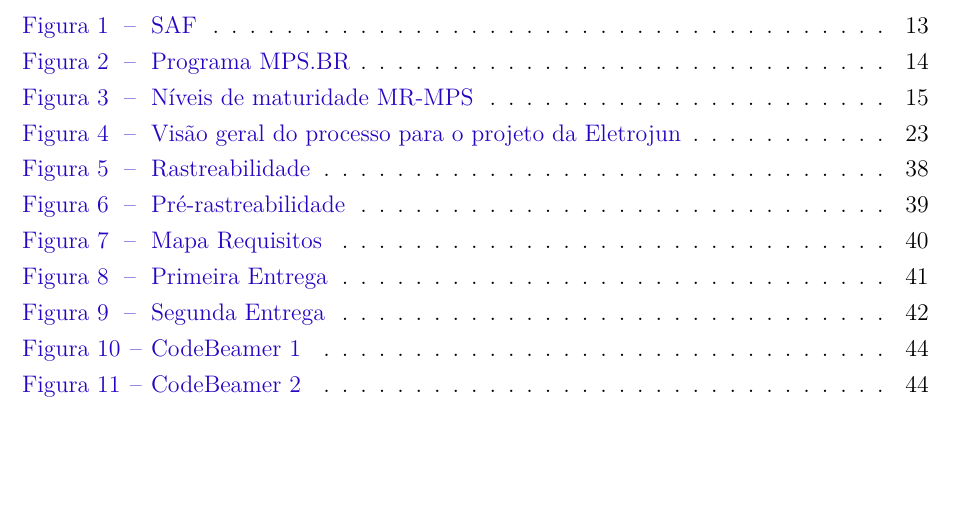
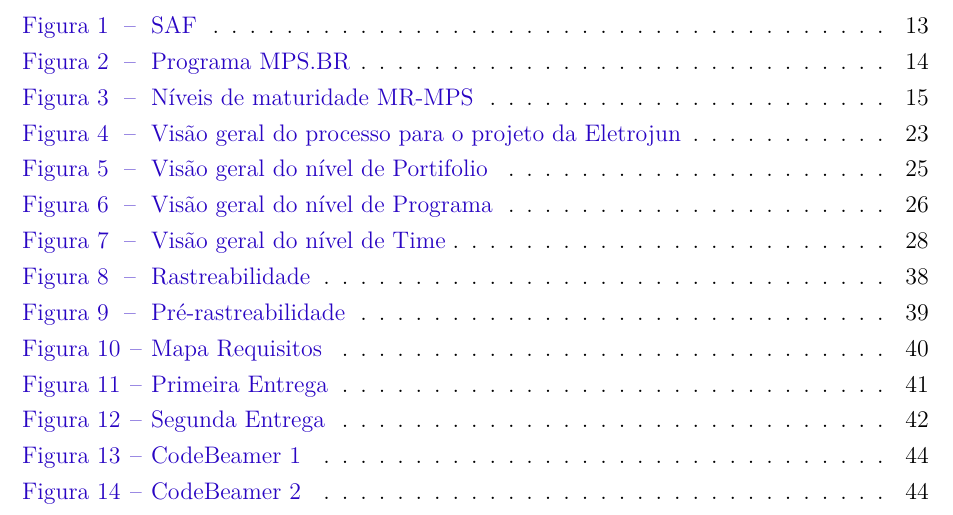
Before and after one commit to TEAM3-Requisitos/Relatorio1, a LaTeX thesis (tcc.tex, which reads editaveis/processoER.tex): part of page 4 of 67, cut so that both start at the same text, the shorter picture padded with empty space. The pictures show the PDF file tcc.pdf that the author committed with the source.

Commit message:
Add some imgs

```diff
--- a/editaveis/processoER.tex
+++ b/editaveis/processoER.tex
@@ -77,6 +77,16 @@ Saída    & Backlog do portifólio com Épicos priorizados. \\ \hline
 \end{tabular}
 \end{table}
 
+
+\FloatBarrier
+\begin{figure}[!htpd]
+		\centering
+		\includegraphics[scale=0.5]{figuras/Portifolio}
+		\label{img:portifolio}
+		\caption{Visão geral do nível de Portifolio}
+\end{figure}
+\FloatBarrier
+
 \section{Programa}
 
 Na fase de programa, o principal objetivo encontra-se em estabelecer estratégias para elaboração da solução a ser implementada, a partir da obtenção de requisitos que atendam aos sete parâmetros de qualidade (Apendice x). Estes resultados serão obtidos através da efetivação das seguintes tarefas:
@@ -151,6 +161,17 @@ Saída    & \\ \hline
 \end{tabular}
 \end{table}
 
+\FloatBarrier
+\begin{figure}[!htpd]
+		\centering
+		\includegraphics[scale=0.5]{figuras/Programa}
+		\label{img:programa}
+		\caption{Visão geral do nível de Programa}
+\end{figure}
+\FloatBarrier
+
+
+
 \section{Time}
 
 O nível Time abrange as tarefas a nível de implementação. Seu principal objetivo encontra-se no planejamento e implementação das funcionalidades definidas nas User Stories.  Estes resultados serão obtidos através da efetivação das seguintes tarefas:
@@ -223,3 +244,12 @@ Entrada  & \\ \hline
 Saída    &  Lista de melhorias a serem implementadas, pontos fortes e fracos da sprint, aspectos a melhorar.\\ \hline
 \end{tabular}
 \end{table}
+
+\FloatBarrier
+\begin{figure}[!htpd]
+		\centering
+		\includegraphics[scale=0.5]{figuras/Time}
+		\label{img:time}
+		\caption{Visão geral do nível de Time}
+\end{figure}
+\FloatBarrier
```
Also changed, not shown: figuras/Portifolio.png (added), figuras/Programa.png (added), figuras/Time.png (added), tcc.pdf, 6 other files.
